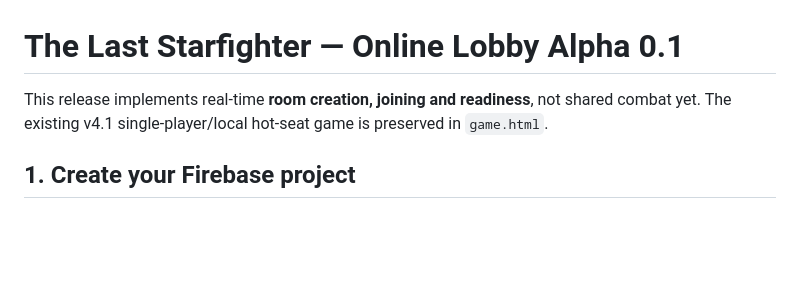
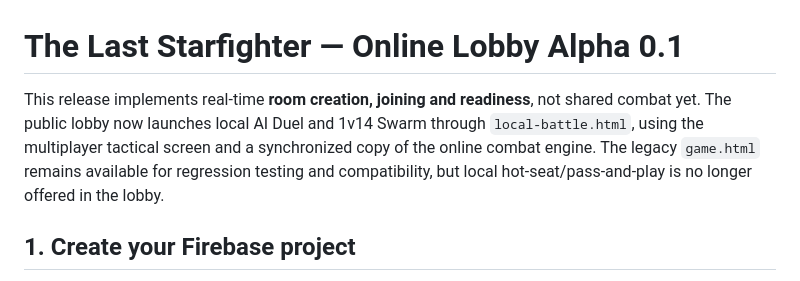
Before and after one commit to haisiangchia-spec/last-starfighter-online, a Markdown page: SETUP.md, the part around the change. Rendered like a GitHub page; blank space fills up the shorter version.

Commit message:
Document unified local AI tactical interface and removal of hot-seat lobby entry

```diff
--- a/SETUP.md
+++ b/SETUP.md
@@ -1,6 +1,6 @@
 # The Last Starfighter — Online Lobby Alpha 0.1
 
-This release implements real-time **room creation, joining and readiness**, not shared combat yet. The existing v4.1 single-player/local hot-seat game is preserved in `game.html`.
+This release implements real-time **room creation, joining and readiness**, not shared combat yet. The public lobby now launches local AI Duel and 1v14 Swarm through `local-battle.html`, using the multiplayer tactical screen and a synchronized copy of the online combat engine. The legacy `game.html` remains available for regression testing and compatibility, but local hot-seat/pass-and-play is no longer offered in the lobby.
 
 ## 1. Create your Firebase project
 
```
